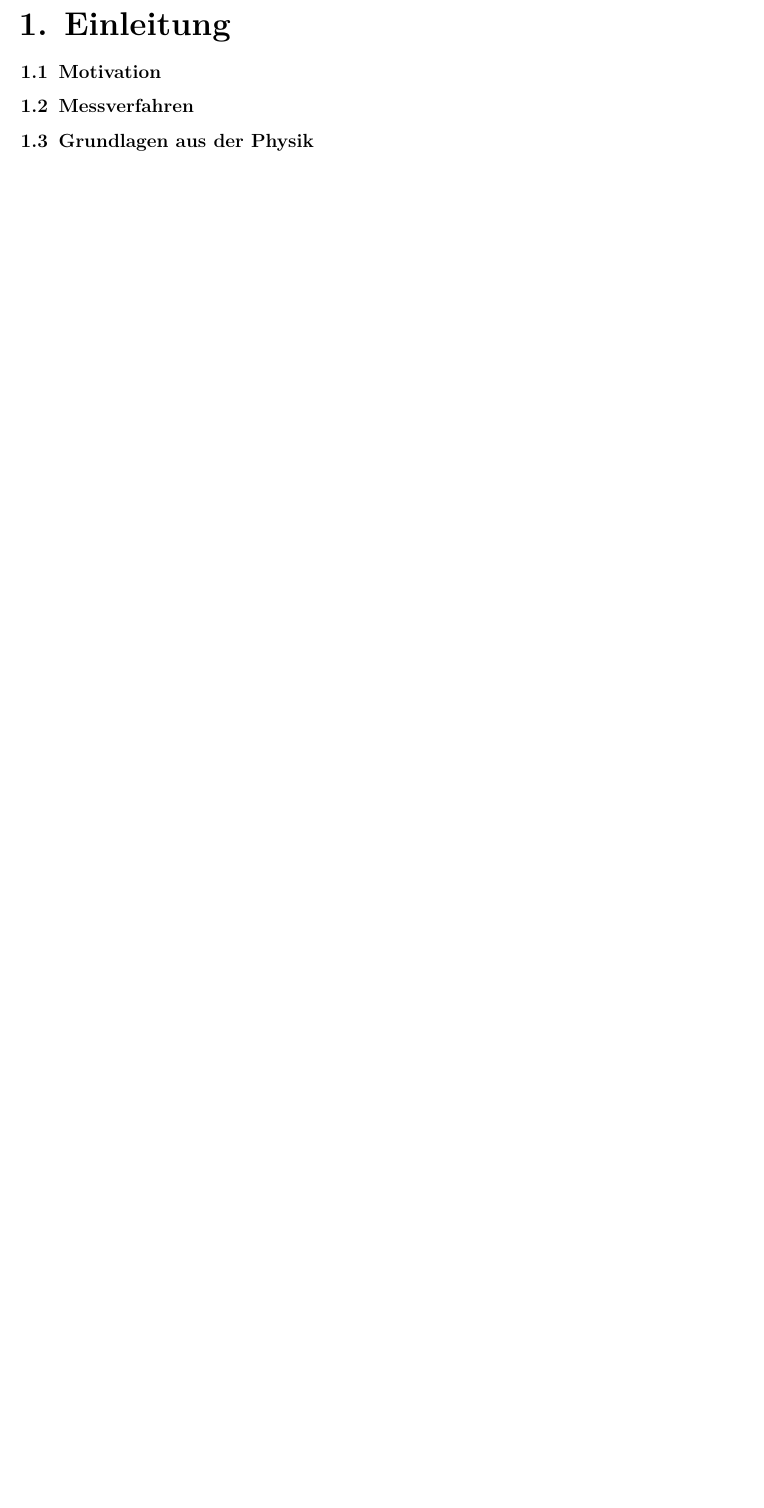
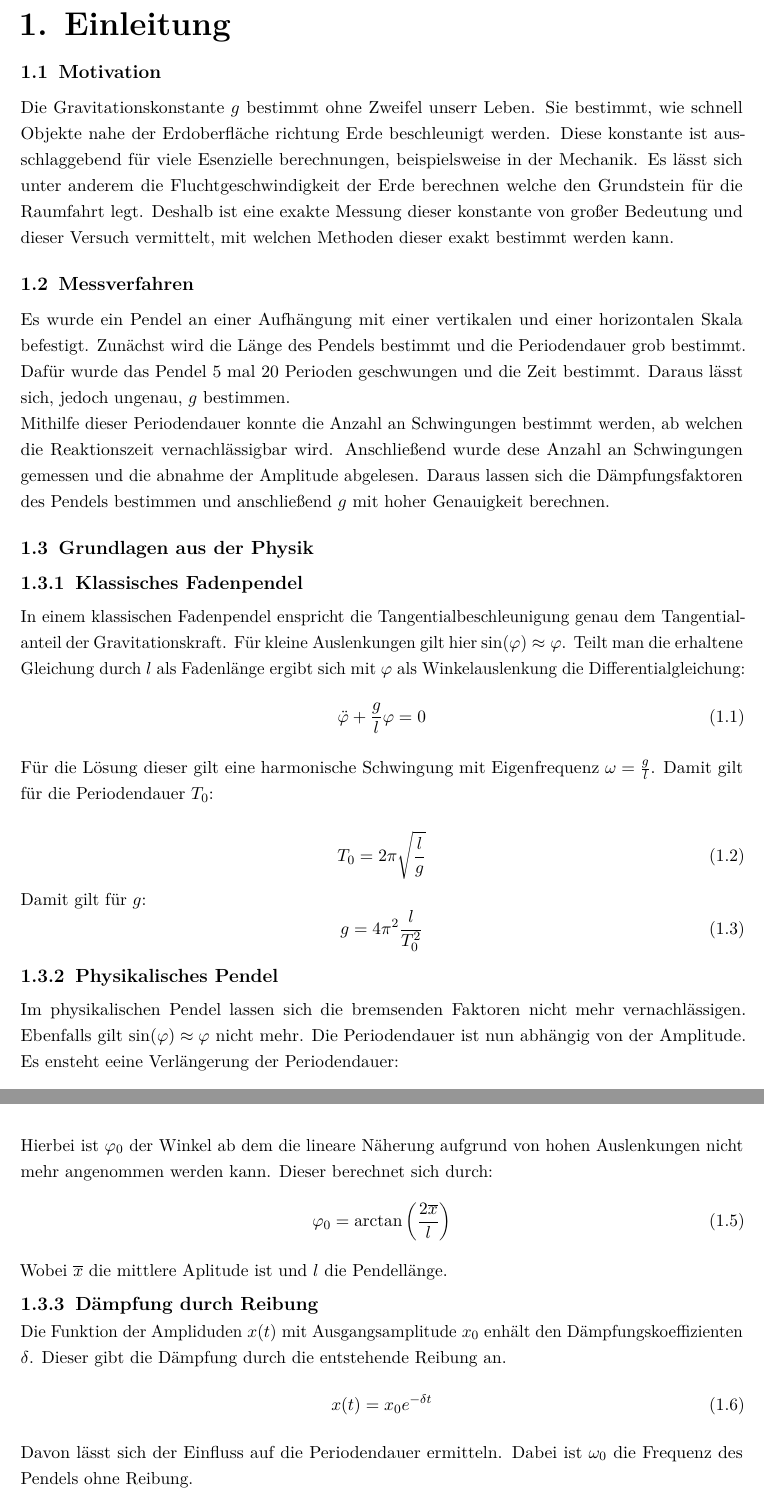
Before and after one commit to Klamsi21/PAP-1, a LaTeX document (PAP_1_Versuch_14/main.tex, which reads PAP_1_Versuch_14/a_content/1_einleitung.tex): part of page 3 of 4 before the commit and two parts of pages 3 and 4 of 6 after it, the two joined at a grey line, cut so that both start at the same text, the shorter picture padded with empty space. Compiled offline with pdfLaTeX.

Commit message:
update 14

```diff
--- a/PAP_1_Versuch_14/a_content/1_einleitung.tex
+++ b/PAP_1_Versuch_14/a_content/1_einleitung.tex
@@ -1,9 +1,71 @@
 \section{Motivation}
 
+Die Gravitationskonstante $g$ bestimmt ohne Zweifel unserr Leben.
+Sie bestimmt, wie schnell Objekte nahe der Erdoberfläche richtung Erde beschleunigt werden.
+Diese konstante ist ausschlaggebend für viele Esenzielle berechnungen, beispielsweise in der Mechanik.
+Es lässt sich unter anderem die Fluchtgeschwindigkeit der Erde berechnen welche den Grundstein für
+die Raumfahrt legt. Deshalb ist eine exakte Messung dieser konstante von großer Bedeutung und dieser Versuch
+vermittelt, mit welchen Methoden dieser exakt bestimmt werden kann.
 
 
 \section{Messverfahren}
-
-
+Es wurde ein Pendel an einer Aufhängung mit einer vertikalen und einer horizontalen Skala befestigt.
+Zunächst wird die Länge des Pendels bestimmt und die Periodendauer grob bestimmt.
+Dafür wurde das Pendel 5 mal 20 Perioden geschwungen und die Zeit bestimmt.
+Daraus lässt sich, jedoch ungenau, $g$ bestimmen.\\
+Mithilfe dieser Periodendauer konnte die Anzahl an Schwingungen bestimmt werden,
+ab welchen die Reaktionszeit vernachlässigbar wird.
+Anschließend wurde dese Anzahl an Schwingungen gemessen und die abnahme der Amplitude abgelesen.
+Daraus lassen sich die Dämpfungsfaktoren des Pendels bestimmen und anschließend $g$ mit hoher Genauigkeit berechnen.
 
 \section{Grundlagen aus der Physik}
+
+\subsection{Klassisches Fadenpendel}
+In einem klassischen Fadenpendel enspricht die Tangentialbeschleunigung genau dem Tangentialanteil der Gravitationskraft.
+Für kleine Auslenkungen gilt hier $\sin(\varphi) \approx \varphi$.
+Teilt man die erhaltene Gleichung durch $l$ als Fadenlänge ergibt sich mit $\varphi$ als Winkelauslenkung die Differentialgleichung:
+\begin{equation}
+    \ddot{\varphi} + \frac{g}{l} \varphi = 0
+    \label{eq:ho}
+\end{equation}
+
+Für die Lösung dieser gilt eine harmonische Schwingung mit Eigenfrequenz $\omega = \tfrac{g}{l}$.
+Damit gilt für die Periodendauer $T_0$:
+
+\begin{equation}
+    T_0 = 2\pi \sqrt{\frac{l}{g}}
+    \label{eq:Tnorm}
+\end{equation}
+Damit gilt für $g$:
+\begin{equation}
+    g = 4\pi^2 \frac{l}{T_0^2}
+\end{equation}
+
+\subsection{Physikalisches Pendel}
+
+Im physikalischen Pendel lassen sich die bremsenden Faktoren nicht mehr vernachlässigen.
+Ebenfalls gilt $\sin(\varphi) \approx \varphi$ nicht mehr. Die Periodendauer ist nun abhängig von der Amplitude.
+Es ensteht eeine Verlängerung der Periodendauer:
+\begin{equation}
+    T^2= T_0^2(1 + \frac{\varphi_0^2}{8})
+\end{equation}
+Hierbei ist $\varphi_0$ der Winkel ab dem die lineare Näherung aufgrund von hohen Auslenkungen nicht mehr angenommen werden kann.
+Dieser berechnet sich durch:
+\begin{equation}
+    \varphi_0 = \arctan\left(\frac{2\overline{x}}{l}\right)
+\end{equation}
+
+Wobei $\overline{x}$ die mittlere Aplitude ist und $l$ die Pendellänge.
+
+\subsection{Dämpfung durch Reibung}
+Die Funktion der Ampliduden $x(t)$ mit Ausgangsamplitude $x_0$  enhält den Dämpfungskoeffizienten $\delta$.
+Dieser gibt die Dämpfung durch die entstehende Reibung an.
+\begin{equation}
+    x(t) = x_0 e^{-\delta t}
+\end{equation}
+
+Davon lässt sich der Einfluss auf die Periodendauer ermitteln. Dabei ist $\omega_0$ die Frequenz des Pendels ohne Reibung.
+
+\begin{equation}
+    T_2 = T_1(1+ \frac{\delta ^2}{\omega_0 ^2})
+\end{equation}
--- a/PAP_1_Versuch_14/main.tex
+++ b/PAP_1_Versuch_14/main.tex
@@ -7,8 +7,7 @@
 \documentclass{include/berichtclass}
 \usepackage{wrapfig}
 \usepackage[numbers]{natbib}
-
-
+\usepackage{siunitx}
 
 
 \SelectLanguage{ngerman}
```
Also changed, not shown: PAP_1_Versuch_14/a_content/3_auswertung.tex (+38 -6 lines), PAP_1_Versuch_14/a_content/4_diskussion.tex (+9 -0 lines), PAP_1_Versuch_14/main.pdf, PAP_1_Versuch_14/a_content/1_einleitung.tex (30 more changed lines), 6 other files.
